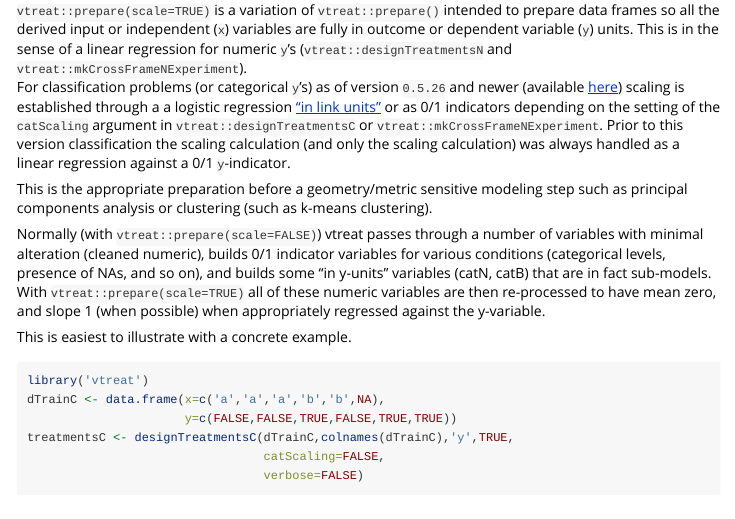
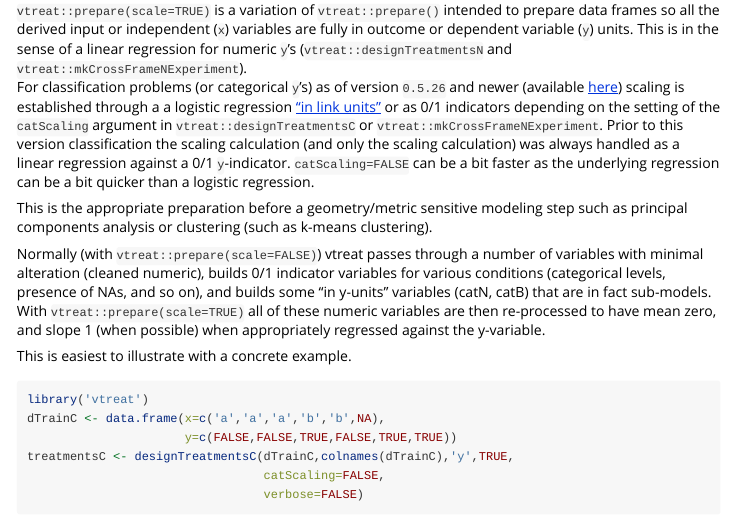
Before and after one commit to WinVector/vtreat, an R Markdown document (vignettes/vtreatScaleMode.Rmd): the page in a window 1100 px wide, from 160 px down. Rendered offline with R 4.5, knitr and Pandoc, with nearby package versions; some code elsewhere in the file could not run offline.

Commit message:
add speed note

```diff
--- a/vignettes/vtreatScaleMode.Rmd
+++ b/vignettes/vtreatScaleMode.Rmd
@@ -23,6 +23,8 @@ or as 0/1 indicators depending on the setting of the `catScaling` argument
 in `vtreat::designTreatmentsC` or `vtreat::mkCrossFrameNExperiment`.
 Prior to this version classification the scaling calculation (and only the scaling
 calculation) was always handled as a linear regression against a 0/1 `y`-indicator.
+`catScaling=FALSE` can be a bit faster as the underlying regression can be a bit quicker than
+ a logistic regression.
 
 This is the appropriate preparation before a geometry/metric sensitive modeling step
 such as principal components analysis or clustering (such as k-means clustering).
```
